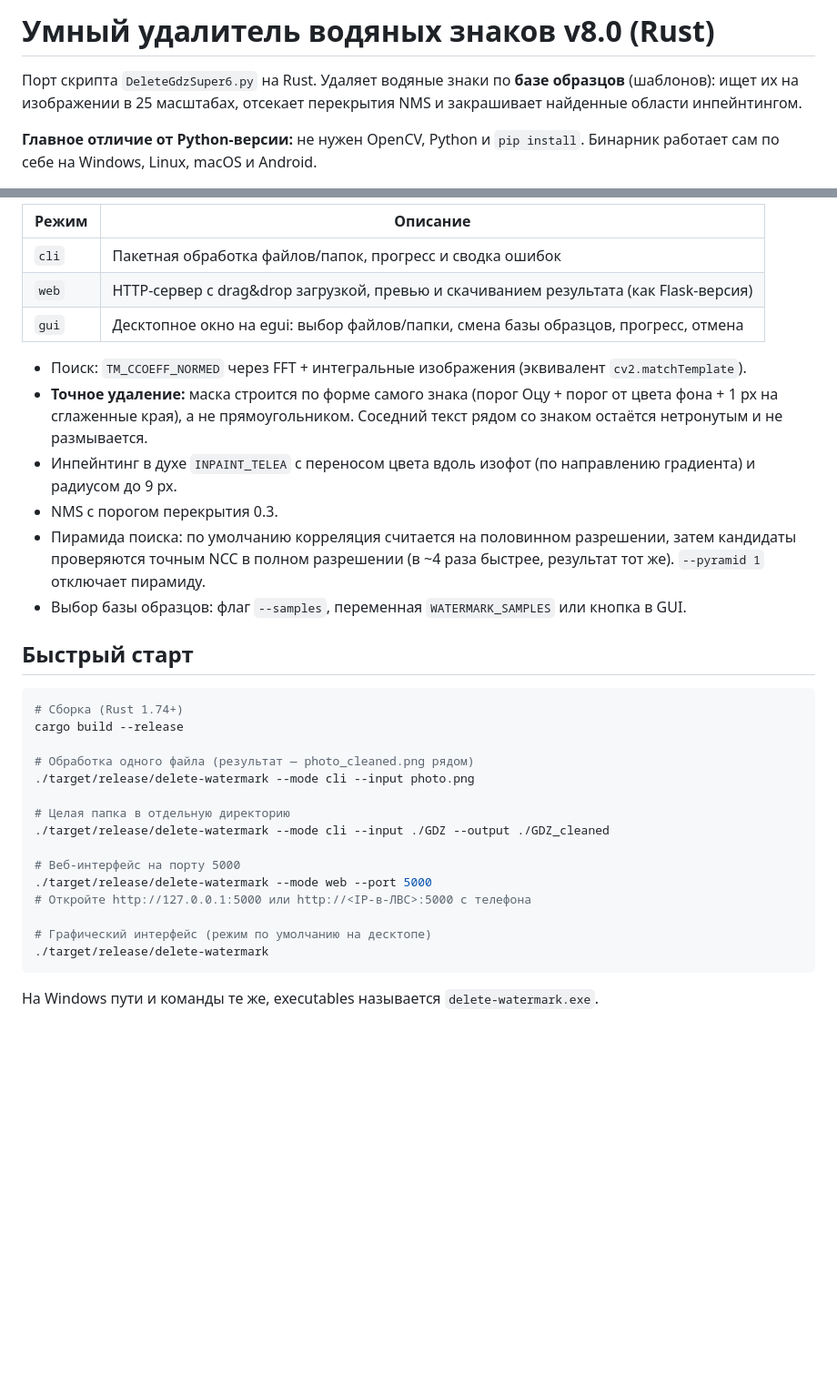
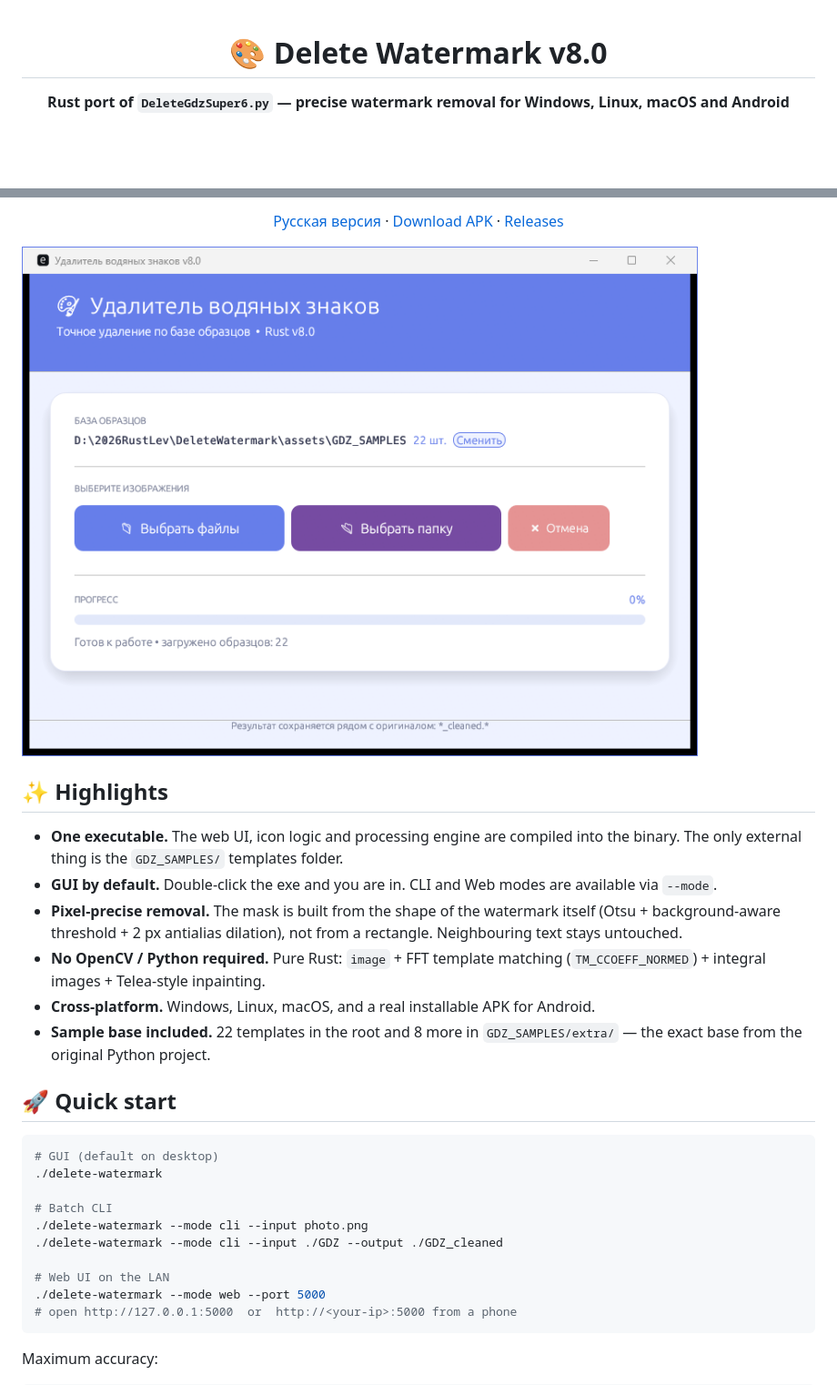
Before and after one commit to AmazingCoderA/DeleteWatermark, a Markdown page: README.md, 2 parts joined by grey strips. Shown at 91% size. Rendered like a GitHub page; pictures changed too: docs/screenshot.png (added); blank space fills up the shorter version.

````diff
--- a/README.md
+++ b/README.md
@@ -1,6 +1,6 @@
-# Умный удалитель водяных знаков v8.0 (Rust)
+<div align="center">
 
-Порт скрипта `DeleteGdzSuper6.py` на Rust. Удаляет водяные знаки по **базе образцов** (шаблонов): ищет их на изображении в 25 масштабах, отсекает перекрытия NMS и закрашивает найденные области инпейнтингом.
+# 🎨 Delete Watermark v8.0
 
-**Главное отличие от Python-версии:** не нужен OpenCV, Python и `pip install`. Бинарник работает сам по себе на Windows, Linux, macOS и Android.
+**Rust port of `DeleteGdzSuper6.py` — precise watermark removal for Windows, Linux, macOS and Android**
 
@@ -8,36 +10,33 @@
 
-| Режим | Описание |
-|-------|----------|
-| `cli` | Пакетная обработка файлов/папок, прогресс и сводка ошибок |
-| `web` | HTTP-сервер с drag&drop загрузкой, превью и скачиванием результата (как Flask-версия) |
-| `gui` | Десктопное окно на egui: выбор файлов/папки, смена базы образцов, прогресс, отмена |
+[Русская версия](README_RU.md) · [Download APK](https://github.com/AmazingCoderA/DeleteWatermark/releases/download/v8.0.0/delete-watermark.apk) · [Releases](https://github.com/AmazingCoderA/DeleteWatermark/releases)
 
-* Поиск: `TM_CCOEFF_NORMED` через FFT + интегральные изображения (эквивалент `cv2.matchTemplate`).
-* **Точное удаление:** маска строится по форме самого знака (порог Оцу + порог от цвета фона + 1 px на сглаженные края), а не прямоугольником. Соседний текст рядом со знаком остаётся нетронутым и не размывается.
-* Инпейнтинг в духе `INPAINT_TELEA` с переносом цвета вдоль изофот (по направлению градиента) и радиусом до 9 px.
-* NMS с порогом перекрытия 0.3.
-* Пирамида поиска: по умолчанию корреляция считается на половинном разрешении, затем кандидаты проверяются точным NCC в полном разрешении (в ~4 раза быстрее, результат тот же). `--pyramid 1` отключает пирамиду.
-* Выбор базы образцов: флаг `--samples`, переменная `WATERMARK_SAMPLES` или кнопка в GUI.
+</div>
 
-## Быстрый старт
+![Delete Watermark desktop GUI](docs/screenshot.png)
+
+## ✨ Highlights
+
+- **One executable.** The web UI, icon logic and processing engine are compiled into the binary. The only external thing is the `GDZ_SAMPLES/` templates folder.
+- **GUI by default.** Double-click the exe and you are in. CLI and Web modes are available via `--mode`.
+- **Pixel-precise removal.** The mask is built from the shape of the watermark itself (Otsu + background-aware threshold + 2 px antialias dilation), not from a rectangle. Neighbouring text stays untouched.
+- **No OpenCV / Python required.** Pure Rust: `image` + FFT template matching (`TM_CCOEFF_NORMED`) + integral images + Telea-style inpainting.
+- **Cross-platform.** Windows, Linux, macOS, and a real installable APK for Android.
+- **Sample base included.** 22 templates in the root and 8 more in `GDZ_SAMPLES/extra/` — the exact base from the original Python project.
+
+## 🚀 Quick start
 
 ```bash
-# Сборка (Rust 1.74+)
-cargo build --release
+# GUI (default on desktop)
+./delete-watermark
 
-# Обработка одного файла (результат — photo_cleaned.png рядом)
-./target/release/delete-watermark --mode cli --input photo.png
+# Batch CLI
+./delete-watermark --mode cli --input photo.png
+./delete-watermark --mode cli --input ./GDZ --output ./GDZ_cleaned
 
-# Целая папка в отдельную директорию
-./target/release/delete-watermark --mode cli --input ./GDZ --output ./GDZ_cleaned
-
-# Веб-интерфейс на порту 5000
-./target/release/delete-watermark --mode web --port 5000
-# Откройте http://127.0.0.1:5000 или http://<IP-в-ЛВС>:5000 с телефона
-
-# Графический интерфейс (режим по умолчанию на десктопе)
-./target/release/delete-watermark
+# Web UI on the LAN
+./delete-watermark --mode web --port 5000
+# open http://127.0.0.1:5000  or  http://<your-ip>:5000 from a phone
 ```
 
-На Windows пути и команды те же, executables называется `delete-watermark.exe`.
+Maximum accuracy:
 
````
Also changed, not shown: other parts of README.md (+76 -133 lines), README_RU.md (added, +120 -0 lines), assets/icon.png (deleted), 9 other files.
